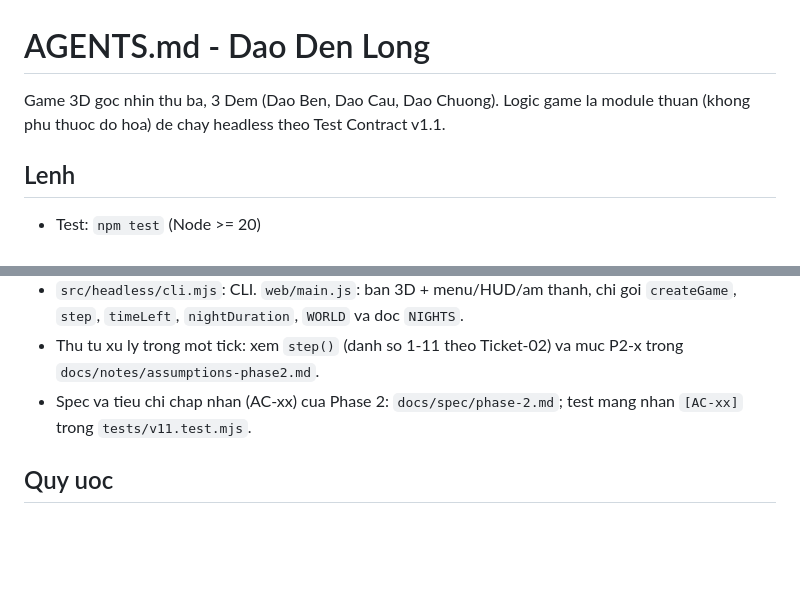
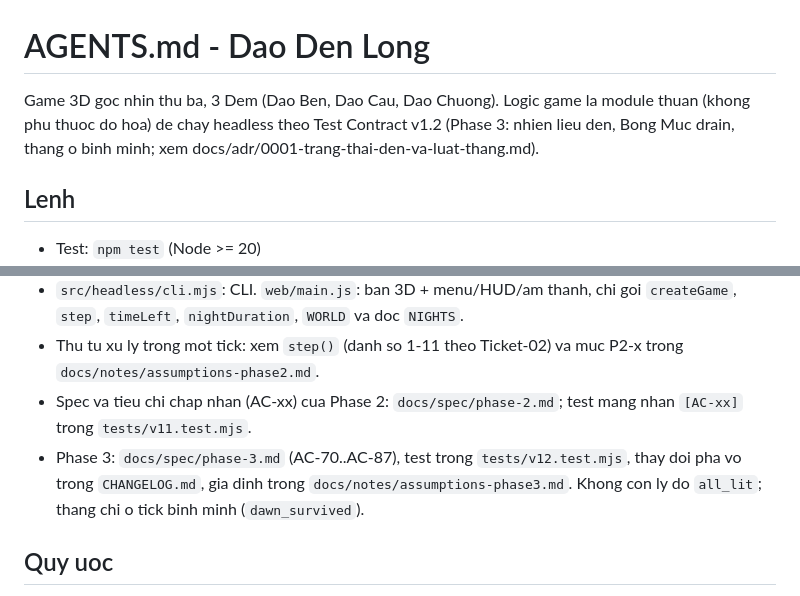
Before and after one commit to nguyenkhoinguyen07122005-cpu/K5-L3A-DAY12-NguyenKhoiNguyen-2A202603453-AI-SDLC-Dao-Den-Long, a Markdown page: AGENTS.md, 2 parts joined by grey strips. Drawn GitHub-style; blank space fills up the shorter version.

```diff
--- a/AGENTS.md
+++ b/AGENTS.md
@@ -1,6 +1,6 @@
 # AGENTS.md - Dao Den Long
 
-Game 3D goc nhin thu ba, 3 Dem (Dao Ben, Dao Cau, Dao Chuong). Logic game la module thuan (khong phu thuoc do hoa) de chay headless theo Test Contract v1.1.
+Game 3D goc nhin thu ba, 3 Dem (Dao Ben, Dao Cau, Dao Chuong). Logic game la module thuan (khong phu thuoc do hoa) de chay headless theo Test Contract v1.2 (Phase 3: nhien lieu den, Bong Muc drain, thang o binh minh; xem docs/adr/0001-trang-thai-den-va-luat-thang.md).
 
 ## Lenh
 - Test: `npm test` (Node >= 20)
@@ -16,6 +16,7 @@ Game 3D goc nhin thu ba, 3 Dem (Dao Ben, Dao Cau, Dao Chuong). Logic game la mod
 - `src/headless/cli.mjs`: CLI. `web/main.js`: ban 3D + menu/HUD/am thanh, chi goi `createGame`, `step`, `timeLeft`, `nightDuration`, `WORLD` va doc `NIGHTS`.
 - Thu tu xu ly trong mot tick: xem `step()` (danh so 1-11 theo Ticket-02) va muc P2-x trong `docs/notes/assumptions-phase2.md`.
 - Spec va tieu chi chap nhan (AC-xx) cua Phase 2: `docs/spec/phase-2.md`; test mang nhan `[AC-xx]` trong `tests/v11.test.mjs`.
+- Phase 3: `docs/spec/phase-3.md` (AC-70..AC-87), test trong `tests/v12.test.mjs`, thay doi pha vo trong `CHANGELOG.md`, gia dinh trong `docs/notes/assumptions-phase3.md`. Khong con ly do `all_lit`; thang chi o tick binh minh (`dawn_survived`).
 
 ## Quy uoc
 - `src/core/` = logic thuan, tat dinh: cam `Math.random()`, `Date.now()`, doc file/mang. Ngau nhien chi qua `createRng(seed)`.
```
Also changed, not shown: CHANGELOG.md (added, +50 -0 lines), README.md (+16 -12 lines), docs/adr/0001-trang-thai-den-va-luat-thang.md (added, +61 -0 lines), docs/notes/ai-log-phase3.md (added, +17 -0 lines), docs/notes/assumptions-phase3.md (added, +122 -0 lines), docs/proof/README.md (+15 -1 lines), docs/spec/phase-3.md (added, +25 -0 lines), docs/proof/phase-3/screen-do-hoa-dem1.png (added), docs/proof/phase-3/screen-do-hoa-dem2.png (added), docs/proof/phase-3/screen-do-hoa-dem3.png (added), docs/proof/phase-3/screen-hud-suc-chua.png (added), docs/proof/phase-3/screen-ket-qua.png (added), docs/proof/phase-3/screen-thanh-dau.png (added).
